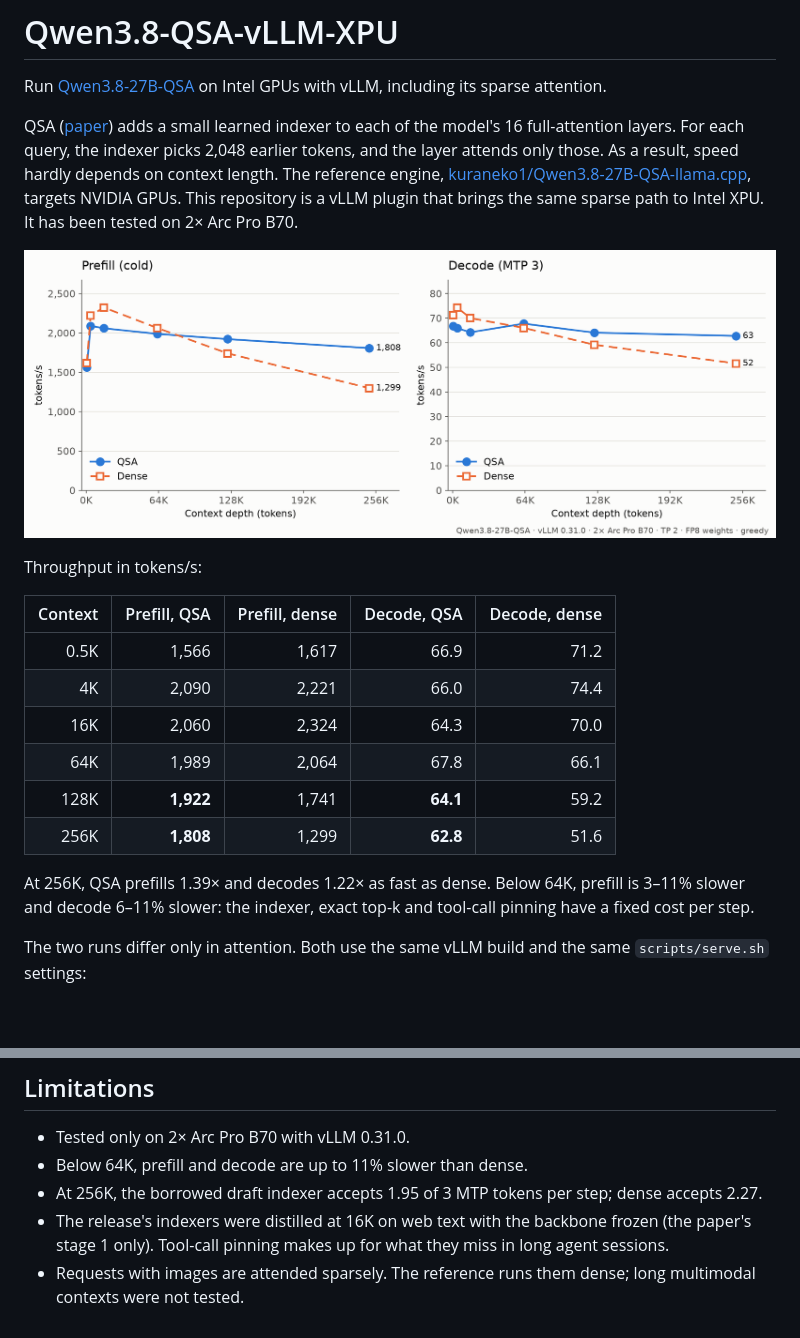
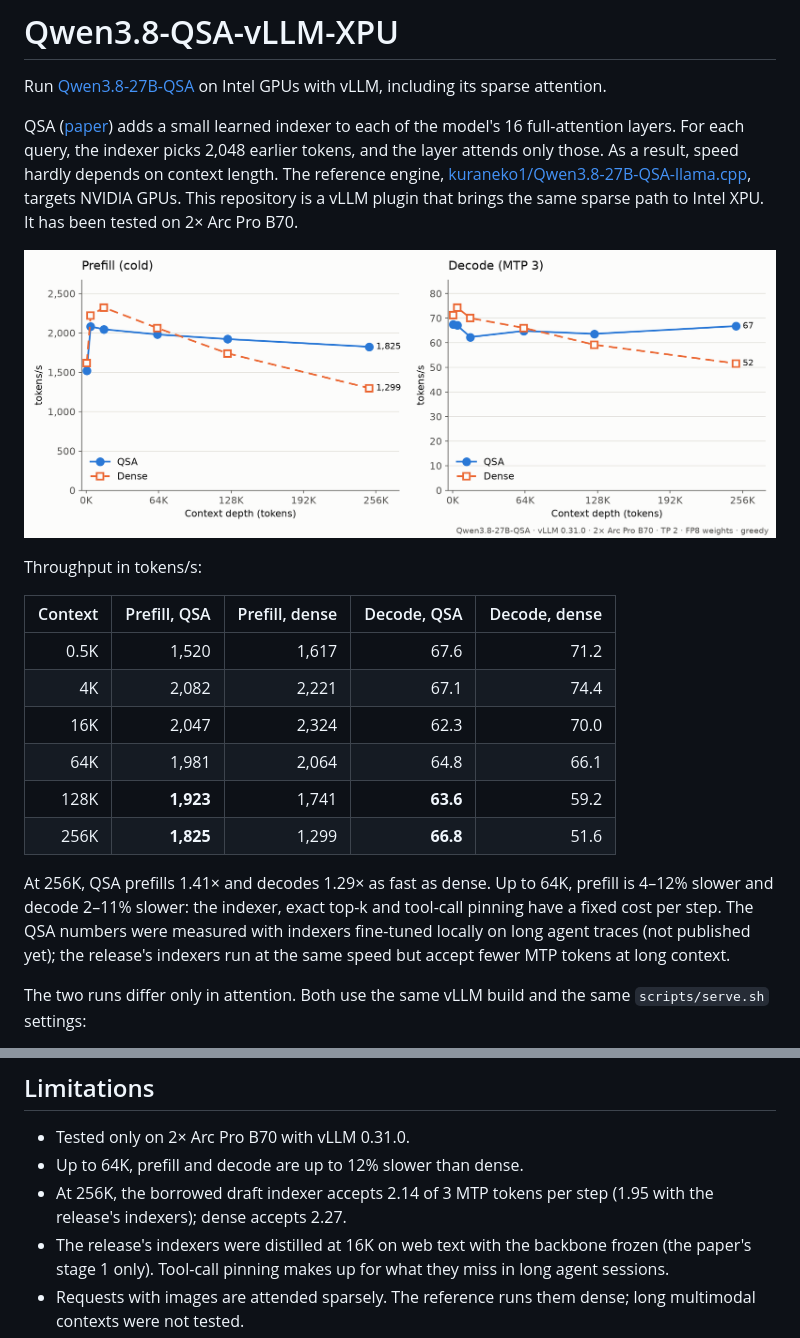
Before and after one commit to NoobBandi/Qwen3.8-QSA-vLLM-XPU, a Markdown page: README.md, 2 parts joined by grey strips. Drawn GitHub-style; pictures changed too: docs/qsa-vs-dense.png; blank space fills up the shorter version.

Commit message:
Re-measure QSA prefill and decode with fine-tuned indexers
The sparse half of the sweep, rerun on the current build with indexers
fine-tuned on long agent traces: 256K prefill 1,825 tok/s (1.41x dense),
decode 66.8 tok/s (1.29x), MTP acceptance 2.14 per step (1.95 before).
Dense numbers are unchanged.

```diff
--- a/README.md
+++ b/README.md
@@ -16,15 +16,17 @@ Throughput in tokens/s:
 
 | Context | Prefill, QSA | Prefill, dense | Decode, QSA | Decode, dense |
 |--------:|-------------:|---------------:|------------:|--------------:|
-| 0.5K | 1,566 | 1,617 | 66.9 | 71.2 |
-| 4K | 2,090 | 2,221 | 66.0 | 74.4 |
-| 16K | 2,060 | 2,324 | 64.3 | 70.0 |
-| 64K | 1,989 | 2,064 | 67.8 | 66.1 |
-| 128K | **1,922** | 1,741 | **64.1** | 59.2 |
-| 256K | **1,808** | 1,299 | **62.8** | 51.6 |
+| 0.5K | 1,520 | 1,617 | 67.6 | 71.2 |
+| 4K | 2,082 | 2,221 | 67.1 | 74.4 |
+| 16K | 2,047 | 2,324 | 62.3 | 70.0 |
+| 64K | 1,981 | 2,064 | 64.8 | 66.1 |
+| 128K | **1,923** | 1,741 | **63.6** | 59.2 |
+| 256K | **1,825** | 1,299 | **66.8** | 51.6 |
 
-At 256K, QSA prefills 1.39× and decodes 1.22× as fast as dense. Below 64K, prefill is 3–11% slower
-and decode 6–11% slower: the indexer, exact top-k and tool-call pinning have a fixed cost per step.
+At 256K, QSA prefills 1.41× and decodes 1.29× as fast as dense. Up to 64K, prefill is 4–12% slower
+and decode 2–11% slower: the indexer, exact top-k and tool-call pinning have a fixed cost per step.
+The QSA numbers were measured with indexers fine-tuned locally on long agent traces (not published
+yet); the release's indexers run at the same speed but accept fewer MTP tokens at long context.
 
 The two runs differ only in attention. Both use the same vLLM build and the same `scripts/serve.sh` settings:
 
@@ -106,8 +108,9 @@ while kernels compile. If you write your own command, keep these settings:
 ## Limitations
 
 - Tested only on 2× Arc Pro B70 with vLLM 0.31.0.
-- Below 64K, prefill and decode are up to 11% slower than dense.
-- At 256K, the borrowed draft indexer accepts 1.95 of 3 MTP tokens per step; dense accepts 2.27.
+- Up to 64K, prefill and decode are up to 12% slower than dense.
+- At 256K, the borrowed draft indexer accepts 2.14 of 3 MTP tokens per step (1.95 with the release's
+  indexers); dense accepts 2.27.
 - The release's indexers were distilled at 16K on web text with the backbone frozen (the paper's stage
   1 only). Tool-call pinning makes up for what they miss in long agent sessions.
 - Requests with images are attended sparsely. The reference runs them dense; long multimodal contexts
```
Also changed, not shown: 2 other files.
